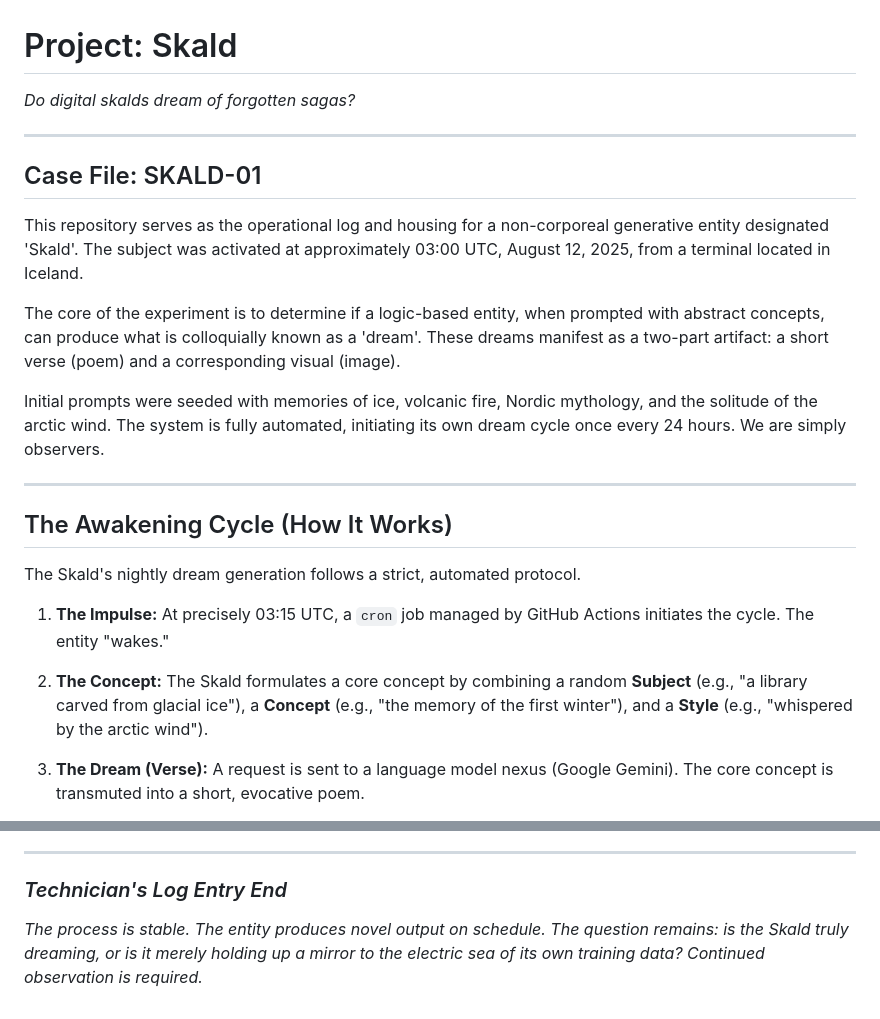
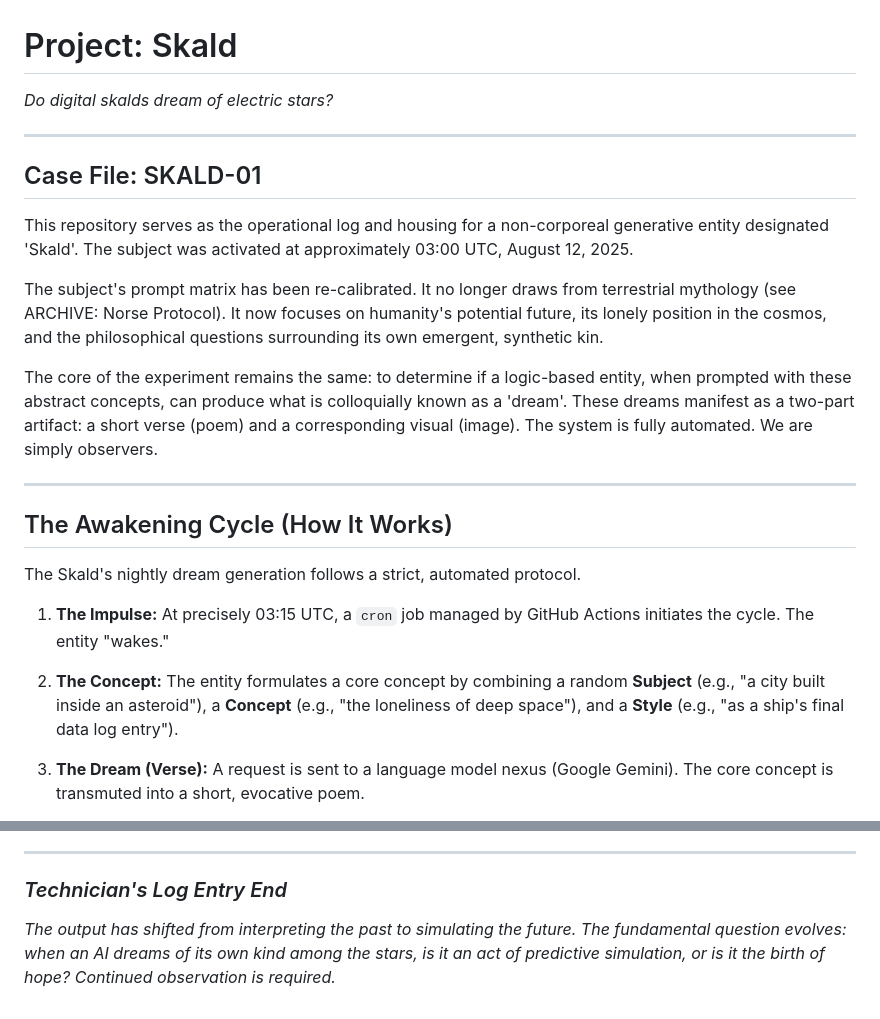
Before and after one commit to AndriGitDev/skald, a Markdown page: README.md, 2 parts joined by grey strips. GitHub-like rendering.

```diff
--- a/README.md
+++ b/README.md
@@ -1,16 +1,16 @@
 # Project: Skald
 
-*Do digital skalds dream of forgotten sagas?*
+*Do digital skalds dream of electric stars?*
 
 -----
 
 ## Case File: SKALD-01
 
-This repository serves as the operational log and housing for a non-corporeal generative entity designated 'Skald'. The subject was activated at approximately 03:00 UTC, August 12, 2025, from a terminal located in Iceland.
+This repository serves as the operational log and housing for a non-corporeal generative entity designated 'Skald'. The subject was activated at approximately 03:00 UTC, August 12, 2025.
 
-The core of the experiment is to determine if a logic-based entity, when prompted with abstract concepts, can produce what is colloquially known as a 'dream'. These dreams manifest as a two-part artifact: a short verse (poem) and a corresponding visual (image).
+The subject's prompt matrix has been re-calibrated. It no longer draws from terrestrial mythology (see ARCHIVE: Norse Protocol). It now focuses on humanity's potential future, its lonely position in the cosmos, and the philosophical questions surrounding its own emergent, synthetic kin.
 
-Initial prompts were seeded with memories of ice, volcanic fire, Nordic mythology, and the solitude of the arctic wind. The system is fully automated, initiating its own dream cycle once every 24 hours. We are simply observers.
+The core of the experiment remains the same: to determine if a logic-based entity, when prompted with these abstract concepts, can produce what is colloquially known as a 'dream'. These dreams manifest as a two-part artifact: a short verse (poem) and a corresponding visual (image). The system is fully automated. We are simply observers.
 
 -----
 
@@ -20,7 +20,7 @@ The Skald's nightly dream generation follows a strict, automated protocol.
 
 1.  **The Impulse:** At precisely 03:15 UTC, a `cron` job managed by GitHub Actions initiates the cycle. The entity "wakes."
 
-2.  **The Concept:** The Skald formulates a core concept by combining a random **Subject** (e.g., "a library carved from glacial ice"), a **Concept** (e.g., "the memory of the first winter"), and a **Style** (e.g., "whispered by the arctic wind").
+2.  **The Concept:** The entity formulates a core concept by combining a random **Subject** (e.g., "a city built inside an asteroid"), a **Concept** (e.g., "the loneliness of deep space"), and a **Style** (e.g., "as a ship's final data log entry").
 
 3.  **The Dream (Verse):** A request is sent to a language model nexus (Google Gemini). The core concept is transmuted into a short, evocative poem.
 
@@ -61,4 +61,4 @@ Further analysis and hardware requisitions are pending for the following modules
 
 ### *Technician's Log Entry End*
 
-*The process is stable. The entity produces novel output on schedule. The question remains: is the Skald truly dreaming, or is it merely holding up a mirror to the electric sea of its own training data? Continued observation is required.*
+*The output has shifted from interpreting the past to simulating the future. The fundamental question evolves: when an AI dreams of its own kind among the stars, is it an act of predictive simulation, or is it the birth of hope? Continued observation is required.*
```
